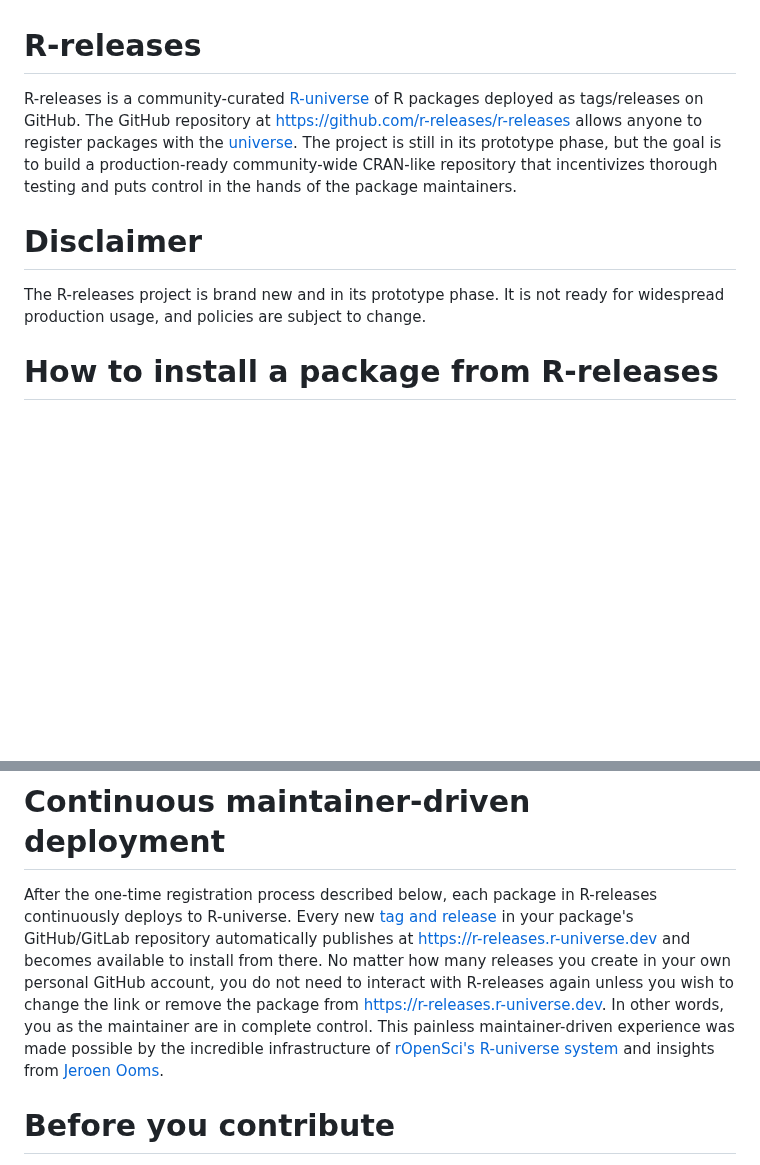
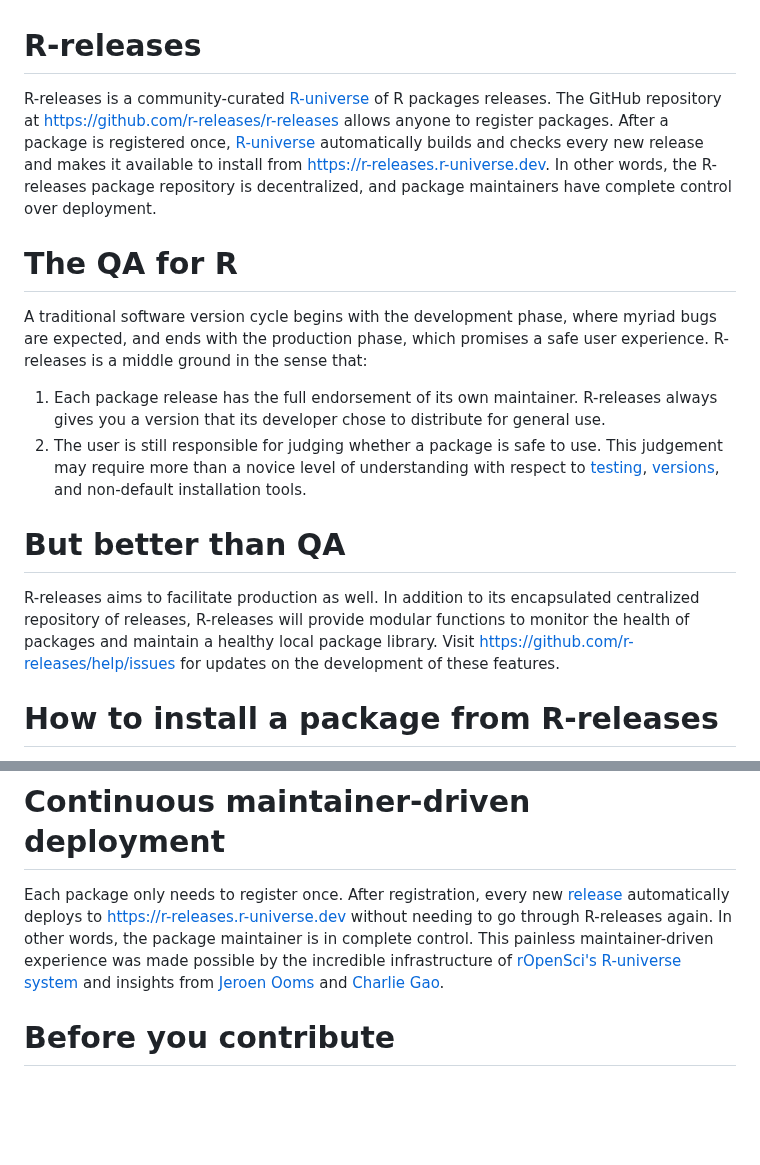
Before and after one commit to r-multiverse/help, a Markdown page: README.md, 2 parts joined by grey strips. Rendered like a GitHub page; blank space fills up the shorter version.

Commit message:
Factor in WG meeting insights

```diff
--- a/README.md
+++ b/README.md
@@ -1,10 +1,17 @@
 # R-releases
 
-R-releases is a community-curated [R-universe](https://r-releases.r-universe.dev) of R packages deployed as tags/releases on GitHub. The GitHub repository at <https://github.com/r-releases/r-releases> allows anyone to register packages with the [universe](https://r-releases.r-universe.dev). The project is still in its prototype phase, but the goal is to build a production-ready community-wide CRAN-like repository that incentivizes thorough testing and puts control in the hands of the package maintainers.
+R-releases is a community-curated [R-universe](https://r-releases.r-universe.dev) of R packages releases. The GitHub repository at <https://github.com/r-releases/r-releases> allows anyone to register packages. After a package is registered once, [R-universe](https://r-universe.dev) automatically builds and checks every new release and makes it available to install from https://r-releases.r-universe.dev. In other words, the R-releases package repository is decentralized, and package maintainers have complete control over deployment.
 
-# Disclaimer
+# The QA for R
 
-The R-releases project is brand new and in its prototype phase. It is not ready for widespread production usage, and policies are subject to change.
+A traditional software version cycle begins with the development phase, where myriad bugs are expected, and ends with the production phase, which promises a safe user experience. R-releases is a middle ground in the sense that:
+
+1. Each package release has the full endorsement of its own maintainer. R-releases always gives you a version that its developer chose to distribute for general use.
+2. The user is still responsible for judging whether a package is safe to use. This judgement may require more than a novice level of understanding with respect to [testing](https://r-pkgs.org/testing-basics.html), [versions](https://r-pkgs.org/lifecycle.html#sec-lifecycle-version-number), and non-default installation tools.
+
+# But better than QA
+
+R-releases aims to facilitate production as well. In addition to its encapsulated centralized repository of releases, R-releases will provide modular functions to monitor the health of packages and maintain a healthy local package library. Visit https://github.com/r-releases/help/issues for updates on the development of these features.
 
 # How to install a package from R-releases
 
@@ -25,7 +32,7 @@ install.packages(
 
 # Continuous maintainer-driven deployment
 
-After the one-time registration process described below, each package in R-releases continuously deploys to R-universe. Every new [tag and release](https://docs.github.com/en/repositories/releasing-projects-on-github/managing-releases-in-a-repository) in your package's GitHub/GitLab repository automatically publishes at <https://r-releases.r-universe.dev> and becomes available to install from there. No matter how many releases you create in your own personal GitHub account, you do not need to interact with R-releases again unless you wish to change the link or remove the package from <https://r-releases.r-universe.dev>. In other words, you as the maintainer are in complete control. This painless maintainer-driven experience was made possible by the incredible infrastructure of [rOpenSci's R-universe system](https://ropensci.org/r-universe/) and insights from [Jeroen Ooms](https://github.com/jeroen/).
+Each package only needs to register once. After registration, every new [release](https://docs.github.com/en/repositories/releasing-projects-on-github/managing-releases-in-a-repository) automatically deploys to <https://r-releases.r-universe.dev> without needing to go through R-releases again. In other words, the package maintainer is in complete control. This painless maintainer-driven experience was made possible by the incredible infrastructure of [rOpenSci's R-universe system](https://ropensci.org/r-universe/) and insights from [Jeroen Ooms](https://github.com/jeroen/) and [Charlie Gao](https://github.com/shikokuchuo/).
 
 # Before you contribute
 
```
Also changed, not shown: other parts of README.md (+1 -1 lines).
